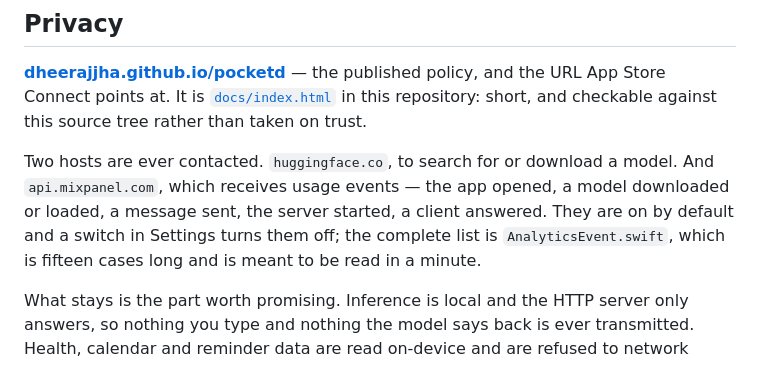
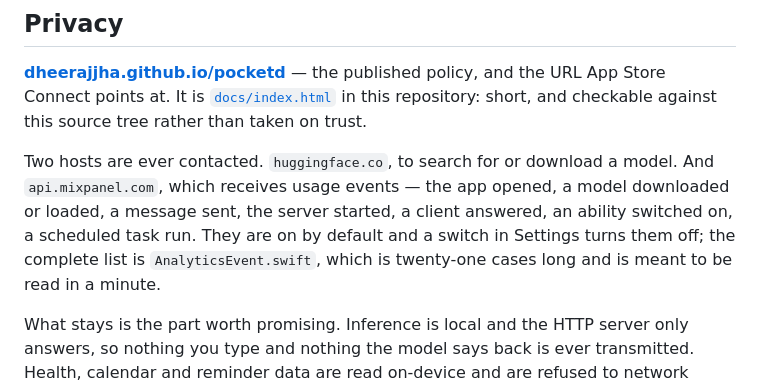
Before and after one commit to dheerajjha/pocketd, a Markdown page: README.md, the part around the change. Rendered like a GitHub page.

Commit message:
The README counted fifteen events and there are twenty-one
Six events landed with the Abilities screen and the scheduling runtime —
abilityEnabled, abilityDisabled, abilityOfferShown, abilityOfferAccepted,
scheduledTaskRan, scheduledTaskLapsed — and the README went on saying fifteen.
Its illustrative list stopped before both features too, so the one paragraph a
reader checks before trusting the rest described an older app.

Neither was false in the way that matters: the sentence points at
`AnalyticsEvent.swift` as the complete list, and the file was always right. But
a specific number is the part a reader spot-checks, and a wrong one costs the
paragraph its credibility on the page whose entire job is being believed.

Found by looking, not by a test. This is the fourth place one code change —
linking Mixpanel — invalidated a written claim that no build checks: the App
Store privacy label said Data Not Collected, the store description promised no
telemetry, the review notes promised no backend, and this counted fifteen. The
in-app copy was already correct, having been fixed when the analytics layer
landed; nothing outside the app target was.

```diff
--- a/README.md
+++ b/README.md
@@ -346,9 +346,10 @@ against this source tree rather than taken on trust.
 Two hosts are ever contacted. `huggingface.co`, to search for or download a
 model. And `api.mixpanel.com`, which receives usage events — the app opened, a
 model downloaded or loaded, a message sent, the server started, a client
-answered. They are on by default and a switch in Settings turns them off; the
-complete list is `AnalyticsEvent.swift`, which is fifteen cases long and is
-meant to be read in a minute.
+answered, an ability switched on, a scheduled task run. They are on by default
+and a switch in Settings turns them off; the complete list is
+`AnalyticsEvent.swift`, which is twenty-one cases long and is meant to be read
+in a minute.
 
 What stays is the part worth promising. Inference is local and the HTTP server
 only answers, so nothing you type and nothing the model says back is ever
```
